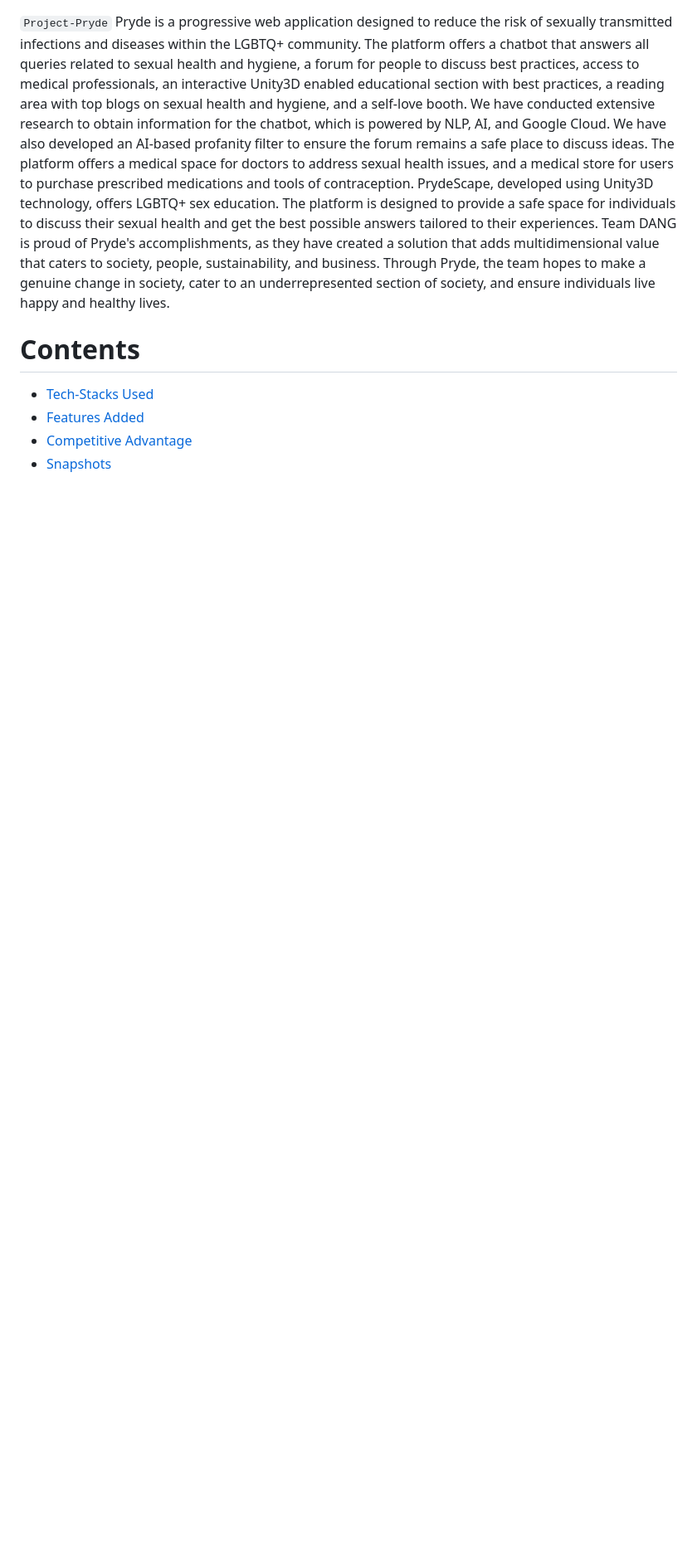
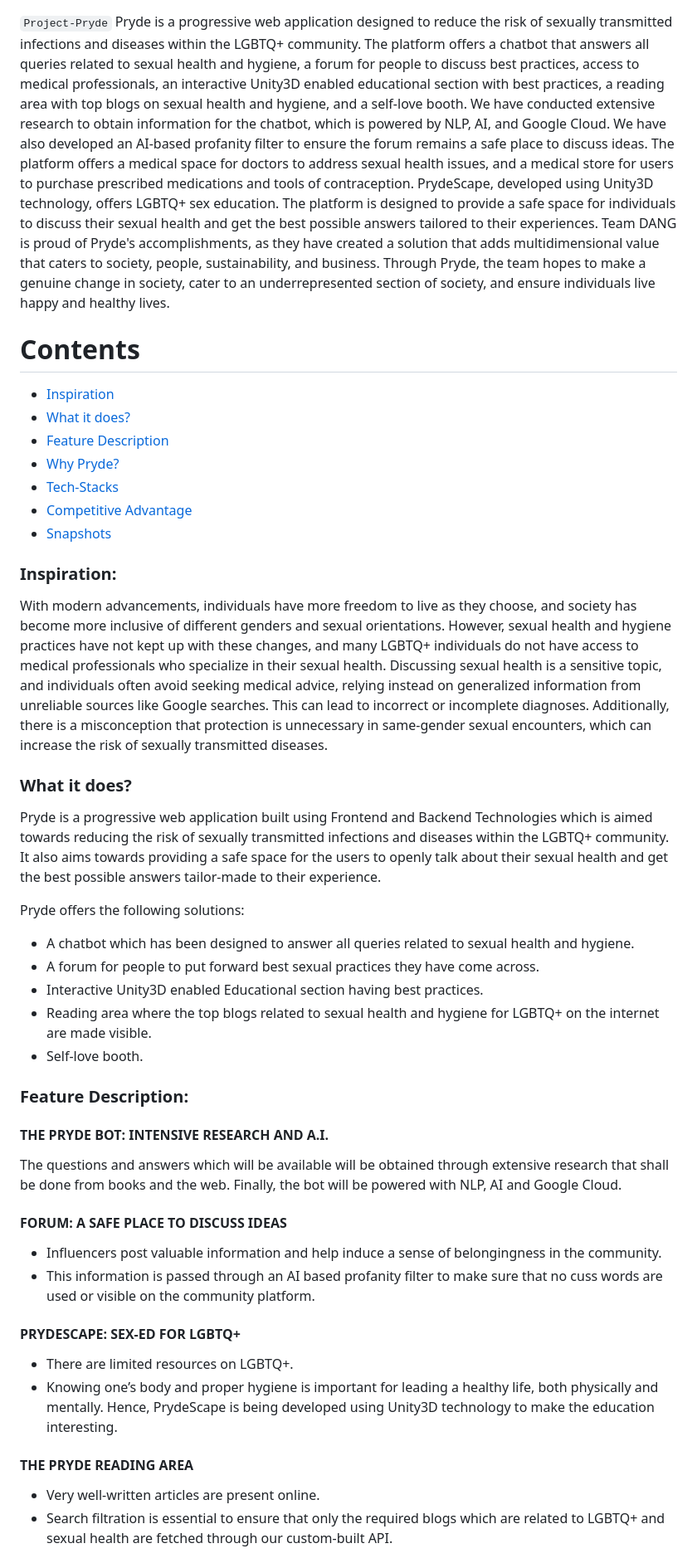
Before and after one commit to Sayantan-Ch/Hack-Solstice, a Markdown page: readme.md, the part around one of its changes. Shown at 83% size. Drawn GitHub-style; blank space fills up the shorter version.

```diff
--- a/readme.md
+++ b/readme.md
@@ -6,9 +6,43 @@
 
 Contents
 ========
-
- * [Tech-Stacks Used](#Tech-Stacks-Used)
- * [Features Added](#Features-Added)
+ * [Inspiration](#Inspiration)
+ * [What it does?](#What-it-does)
+ * [Feature Description](#Feature-Description)
+ * [Why Pryde?](Why-Pryde)
+ * [Tech-Stacks](#Tech-Stacks)
  * [Competitive Advantage](#Competitive-Advantage)
  * [Snapshots](#Snapshots)
 
+
+
+### Inspiration:
+With modern advancements, individuals have more freedom to live as they choose, and society has become more inclusive of different genders and sexual orientations. However, sexual health and hygiene practices have not kept up with these changes, and many LGBTQ+ individuals do not have access to medical professionals who specialize in their sexual health. Discussing sexual health is a sensitive topic, and individuals often avoid seeking medical advice, relying instead on generalized information from unreliable sources like Google searches. This can lead to incorrect or incomplete diagnoses. Additionally, there is a misconception that protection is unnecessary in same-gender sexual encounters, which can increase the risk of sexually transmitted diseases.
+
+### What it does?
+Pryde is a progressive web application built using Frontend and Backend Technologies which is aimed towards reducing the risk of sexually transmitted infections and diseases within the LGBTQ+ community. It also aims towards providing a safe space for the users to openly talk about their sexual health and get the best possible answers tailor-made to their experience.
+
+Pryde offers the following solutions:
+- A chatbot which has been designed to answer all queries related to sexual health and hygiene.
+- A forum for people to put forward best sexual practices they have come across.
+- Interactive Unity3D enabled Educational section having best practices.
+- Reading area where the top blogs related to sexual health and hygiene for LGBTQ+ on the internet are made visible.
+- Self-love booth.
+
+### Feature Description:
+#### THE PRYDE BOT: INTENSIVE RESEARCH AND A.I.
+The questions and answers which will be available will be obtained through extensive research that shall be done from books and the web. Finally, the bot will be powered with NLP, AI and Google Cloud.
+
+#### FORUM: A SAFE PLACE TO DISCUSS IDEAS
+- Influencers post valuable information and help induce a sense of belongingness in the community.
+- This information is passed through an AI based profanity filter to make sure that no cuss words are used or visible on the community platform.
+
+#### PRYDESCAPE: SEX-ED FOR LGBTQ+
+- There are limited resources on LGBTQ+.
+- Knowing one’s body and proper hygiene is important for leading a healthy life, both physically and mentally.
+Hence, PrydeScape is being developed using Unity3D technology to make the education interesting.
+
+#### THE PRYDE READING AREA
+- Very well-written articles are present online.
+- Search filtration is essential to ensure that only the required blogs which are related to LGBTQ+ and sexual health are fetched through our custom-built API.
+
```
Also changed, not shown: other parts of readme.md (+10 -17 lines).
